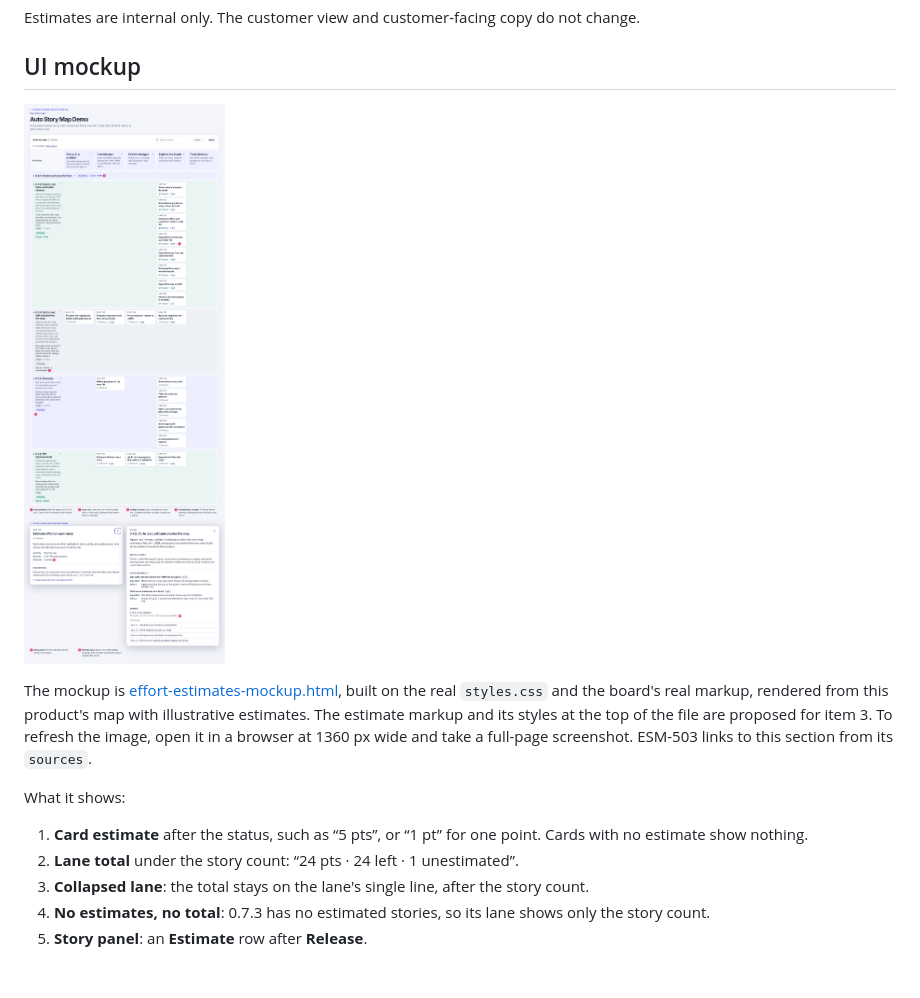
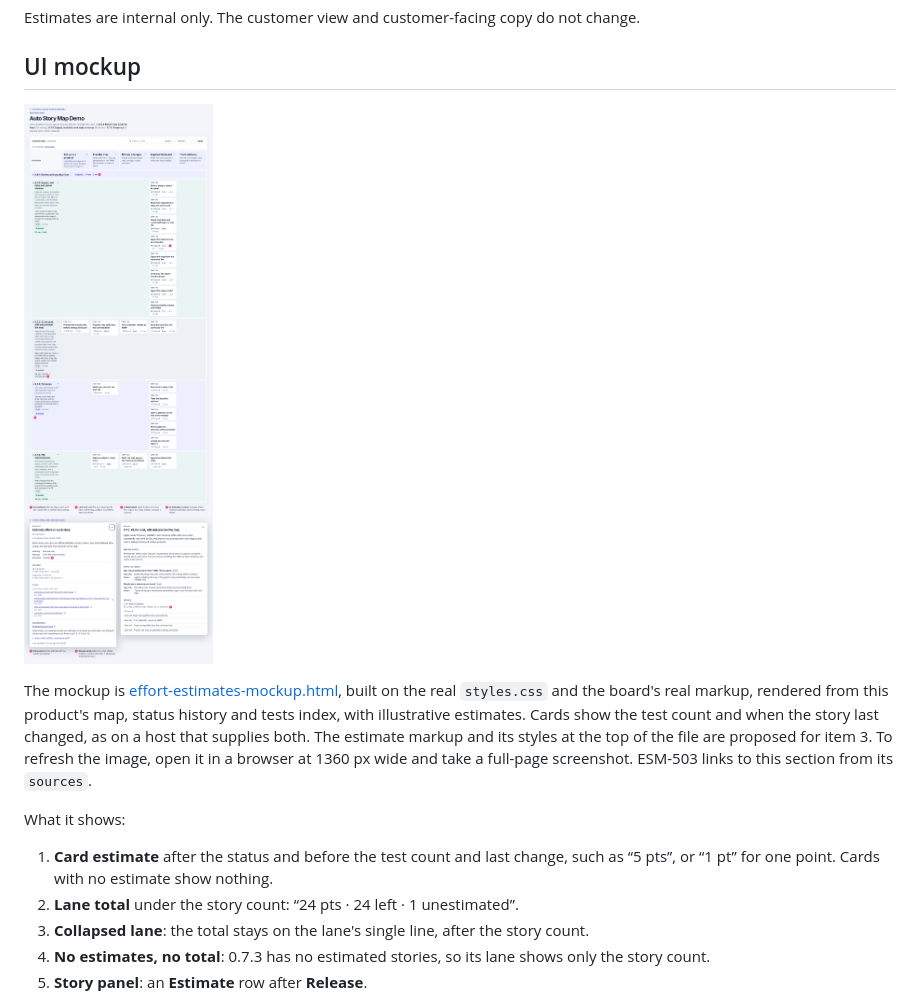
Before and after one commit to duncan-m/auto-story-map, a Markdown page: docs/plans/effort-estimates.md, the part around the change. GitHub-like rendering; pictures changed too: docs/plans/effort-estimates-mockup.png; blank space fills up the shorter version.

Commit message:
ESM-503: show test counts and last changes in the estimates mockup
Render the mockup with this repository's status history and tests
index, as a host that supplies both would, so cards show where the
estimate sits next to the test count and last change.

Co-Authored-By: Claude Opus 5.5 <noreply@anthropic.com>
Claude-Session: https://claude.ai/code/session_01Lq2MQU99JsHs8WT98gMqve

```diff
--- a/docs/plans/effort-estimates.md
+++ b/docs/plans/effort-estimates.md
@@ -18,11 +18,11 @@ Estimates are internal only. The customer view and customer-facing copy do not c
 
 ![Mockup of the internal board with estimates on cards and release lanes, and the story and release panels](effort-estimates-mockup.png)
 
-The mockup is [effort-estimates-mockup.html](effort-estimates-mockup.html), built on the real `styles.css` and the board's real markup, rendered from this product's map with illustrative estimates. The estimate markup and its styles at the top of the file are proposed for item 3. To refresh the image, open it in a browser at 1360 px wide and take a full-page screenshot. ESM-503 links to this section from its `sources`.
+The mockup is [effort-estimates-mockup.html](effort-estimates-mockup.html), built on the real `styles.css` and the board's real markup, rendered from this product's map, status history and tests index, with illustrative estimates. Cards show the test count and when the story last changed, as on a host that supplies both. The estimate markup and its styles at the top of the file are proposed for item 3. To refresh the image, open it in a browser at 1360 px wide and take a full-page screenshot. ESM-503 links to this section from its `sources`.
 
 What it shows:
 
-1. **Card estimate** after the status, such as “5 pts”, or “1 pt” for one point. Cards with no estimate show nothing.
+1. **Card estimate** after the status and before the test count and last change, such as “5 pts”, or “1 pt” for one point. Cards with no estimate show nothing.
 2. **Lane total** under the story count: “24 pts · 24 left · 1 unestimated”.
 3. **Collapsed lane**: the total stays on the lane's single line, after the story count.
 4. **No estimates, no total**: 0.7.3 has no estimated stories, so its lane shows only the story count.
```
Also changed, not shown: 1 other file.
